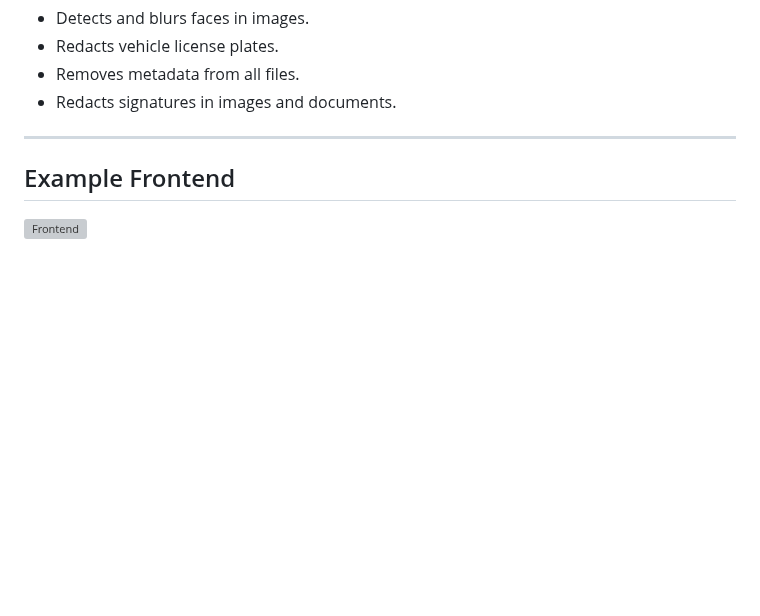
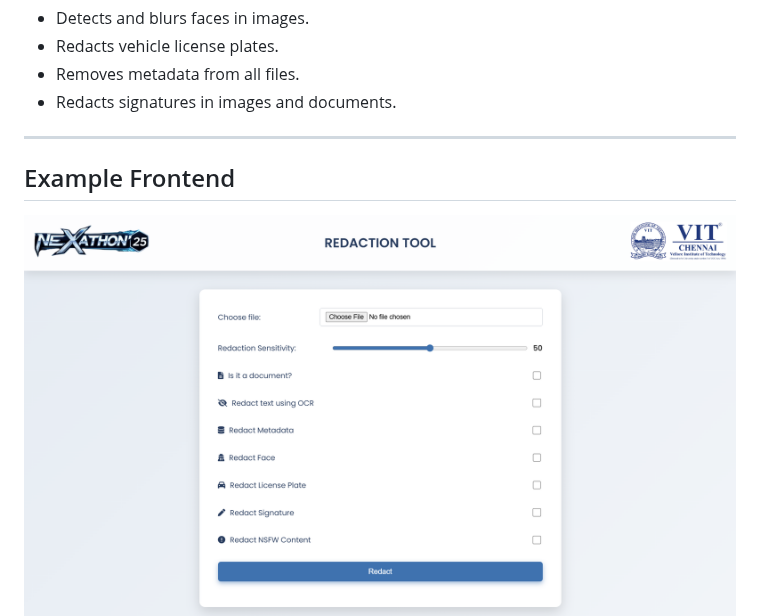
Before and after one commit to anshikkumartiwari/re-dact, a Markdown page: README.md, the part around one of its changes. GitHub-like rendering; blank space fills up the shorter version; grey boxes are pictures that could not be loaded.

```diff
--- a/README.md
+++ b/README.md
@@ -21,7 +21,7 @@ This is a Flask-based web application designed to automatically detect redact se
 
 ## Example Frontend
 
-![Frontend](Screenshot1.jpeg)
+![Frontend](Screenshot1.png)
 ![Frontend](Screenshot2.jpeg)
 
 ## Redaction in Action
```
Also changed, not shown: other parts of README.md (+1 -1 lines).
